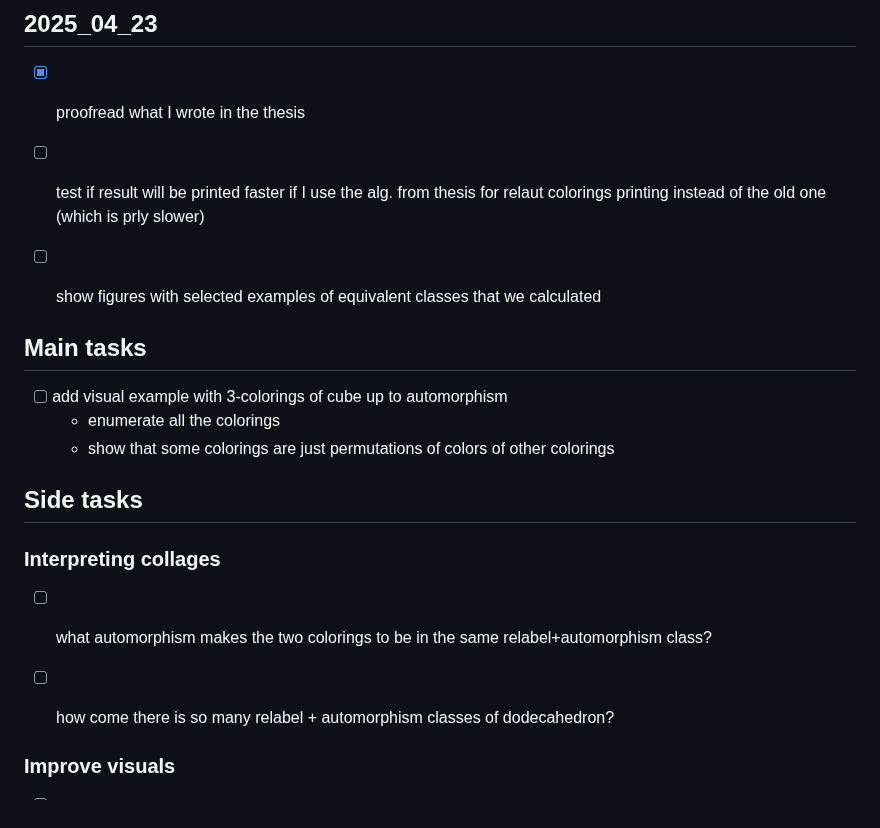
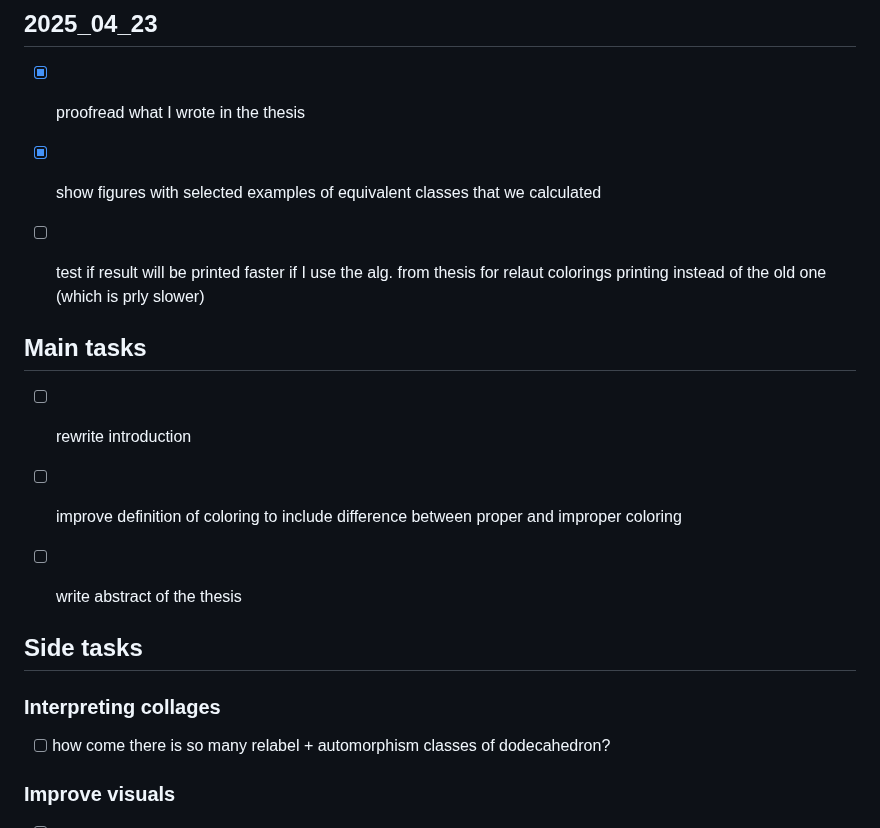
Before and after one commit to hartmaj2/plat-arch-solids-coloring, a Markdown page: Notes/todo.md, the part around the change. GitHub-like rendering.

Commit message:
Update todos

```diff
--- a/Notes/todo.md
+++ b/Notes/todo.md
@@ -328,21 +328,22 @@
 
 - [x] proofread what I wrote in the thesis
 
+- [x] show figures with selected examples of equivalent classes that we calculated
+
 - [ ] test if result will be printed faster if I use the alg. from thesis for relaut colorings printing instead of the old one (which is prly slower)
 
-- [ ] show figures with selected examples of equivalent classes that we calculated
 
 ## Main tasks
 
-- [ ] add visual example with 3-colorings of cube up to automorphism
-  - enumerate all the colorings
-  - show that some colorings are just permutations of colors of other colorings
+- [ ] rewrite introduction
+
+- [ ] improve definition of coloring to include difference between proper and improper coloring
+
+- [ ] write abstract of the thesis
 
 ## Side tasks
 
 ### Interpreting collages
-
-- [ ] what automorphism makes the two colorings to be in the same relabel+automorphism class?
 
 - [ ] how come there is so many relabel + automorphism classes of dodecahedron?
 
```
